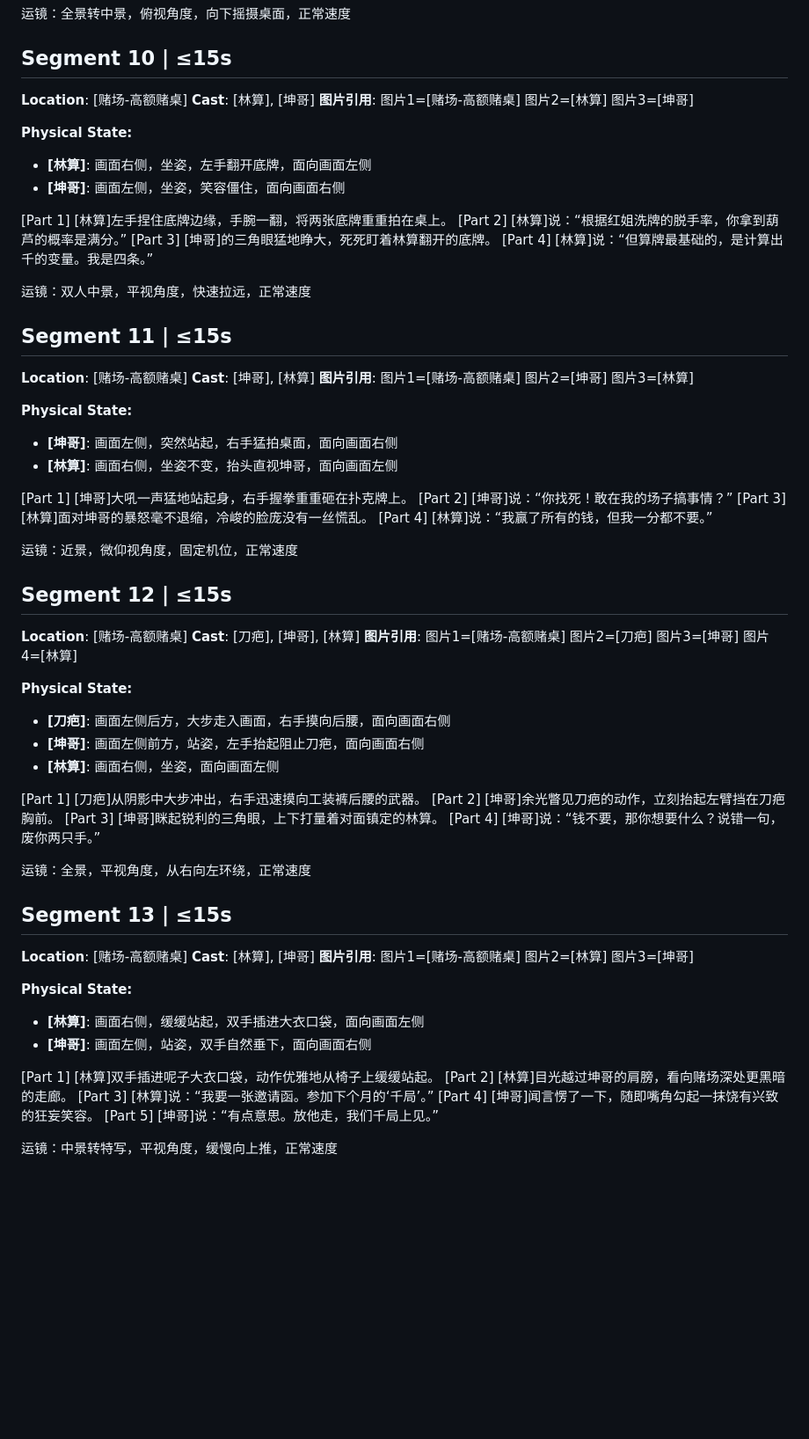
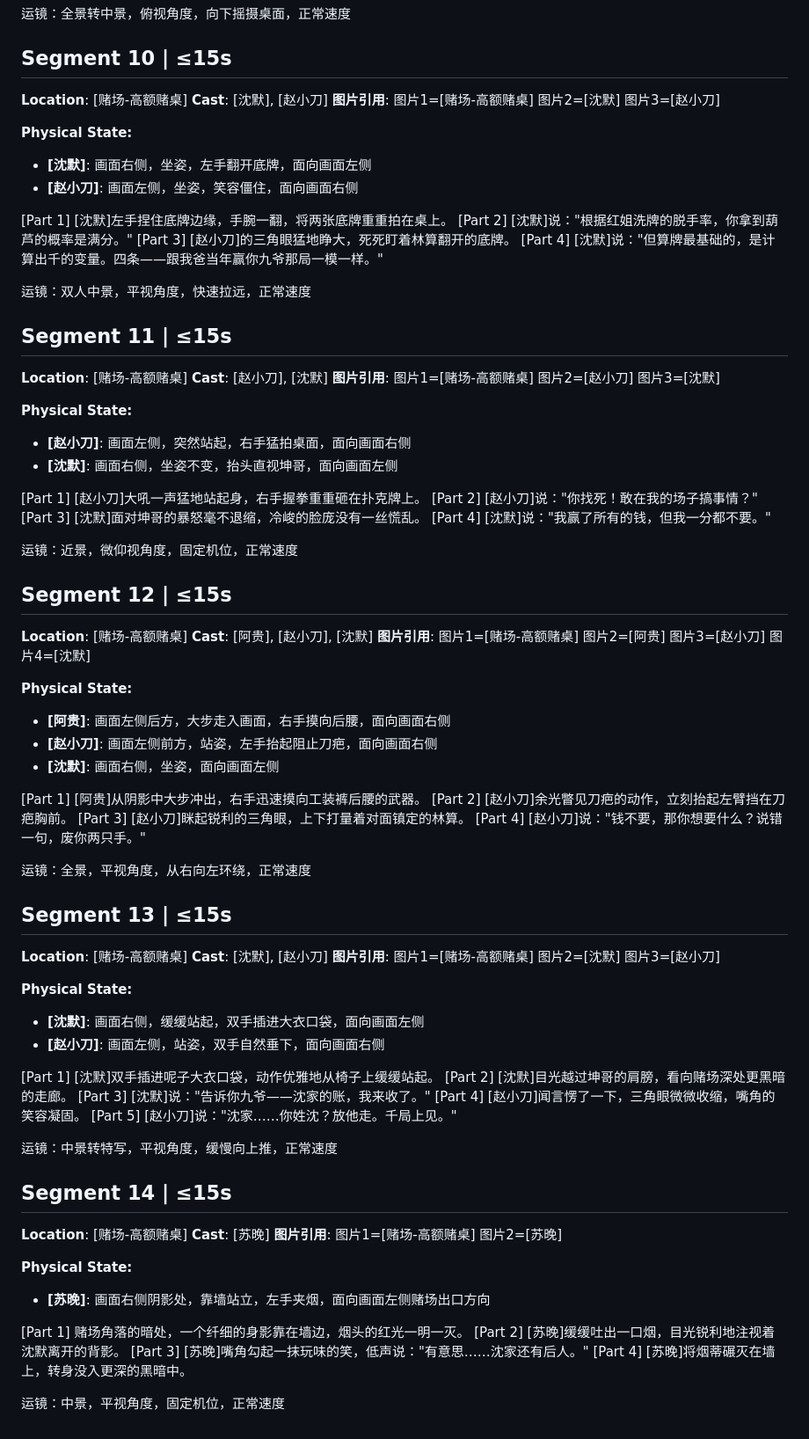
Before and after one commit to ykzhujiang/gambling-mastermind-ep01, a Markdown page: storyboard.md, the part around one of its changes. Shown at 88% size. Rendered like a GitHub page; blank space fills up the shorter version.

```diff
--- a/storyboard.md
+++ b/storyboard.md
@@ -172,66 +173,81 @@ appearance: "east-asian"
 
 ## Segment 10 | ≤15s
 **Location**: [赌场-高额赌桌]
-**Cast**: [林算], [坤哥]
-**图片引用**: 图片1=[赌场-高额赌桌] 图片2=[林算] 图片3=[坤哥]
+**Cast**: [沈默], [赵小刀]
+**图片引用**: 图片1=[赌场-高额赌桌] 图片2=[沈默] 图片3=[赵小刀]
 
 **Physical State:**
-- **[林算]**: 画面右侧，坐姿，左手翻开底牌，面向画面左侧
-- **[坤哥]**: 画面左侧，坐姿，笑容僵住，面向画面右侧
+- **[沈默]**: 画面右侧，坐姿，左手翻开底牌，面向画面左侧
+- **[赵小刀]**: 画面左侧，坐姿，笑容僵住，面向画面右侧
 
-[Part 1] [林算]左手捏住底牌边缘，手腕一翻，将两张底牌重重拍在桌上。
-[Part 2] [林算]说：“根据红姐洗牌的脱手率，你拿到葫芦的概率是满分。”
-[Part 3] [坤哥]的三角眼猛地睁大，死死盯着林算翻开的底牌。
-[Part 4] [林算]说：“但算牌最基础的，是计算出千的变量。我是四条。”
+[Part 1] [沈默]左手捏住底牌边缘，手腕一翻，将两张底牌重重拍在桌上。
+[Part 2] [沈默]说："根据红姐洗牌的脱手率，你拿到葫芦的概率是满分。"
+[Part 3] [赵小刀]的三角眼猛地睁大，死死盯着林算翻开的底牌。
+[Part 4] [沈默]说："但算牌最基础的，是计算出千的变量。四条——跟我爸当年赢你九爷那局一模一样。"
 
 运镜：双人中景，平视角度，快速拉远，正常速度
 
 ## Segment 11 | ≤15s
 **Location**: [赌场-高额赌桌]
-**Cast**: [坤哥], [林算]
-**图片引用**: 图片1=[赌场-高额赌桌] 图片2=[坤哥] 图片3=[林算]
+**Cast**: [赵小刀], [沈默]
+**图片引用**: 图片1=[赌场-高额赌桌] 图片2=[赵小刀] 图片3=[沈默]
 
 **Physical State:**
-- **[坤哥]**: 画面左侧，突然站起，右手猛拍桌面，面向画面右侧
-- **[林算]**: 画面右侧，坐姿不变，抬头直视坤哥，面向画面左侧
+- **[赵小刀]**: 画面左侧，突然站起，右手猛拍桌面，面向画面右侧
+- **[沈默]**: 画面右侧，坐姿不变，抬头直视坤哥，面向画面左侧
 
-[Part 1] [坤哥]大吼一声猛地站起身，右手握拳重重砸在扑克牌上。
-[Part 2] [坤哥]说：“你找死！敢在我的场子搞事情？”
-[Part 3] [林算]面对坤哥的暴怒毫不退缩，冷峻的脸庞没有一丝慌乱。
-[Part 4] [林算]说：“我赢了所有的钱，但我一分都不要。”
+[Part 1] [赵小刀]大吼一声猛地站起身，右手握拳重重砸在扑克牌上。
+[Part 2] [赵小刀]说："你找死！敢在我的场子搞事情？"
+[Part 3] [沈默]面对坤哥的暴怒毫不退缩，冷峻的脸庞没有一丝慌乱。
+[Part 4] [沈默]说："我赢了所有的钱，但我一分都不要。"
 
 运镜：近景，微仰视角度，固定机位，正常速度
 
 ## Segment 12 | ≤15s
 **Location**: [赌场-高额赌桌]
-**Cast**: [刀疤], [坤哥], [林算]
-**图片引用**: 图片1=[赌场-高额赌桌] 图片2=[刀疤] 图片3=[坤哥] 图片4=[林算]
+**Cast**: [阿贵], [赵小刀], [沈默]
+**图片引用**: 图片1=[赌场-高额赌桌] 图片2=[阿贵] 图片3=[赵小刀] 图片4=[沈默]
 
 **Physical State:**
-- **[刀疤]**: 画面左侧后方，大步走入画面，右手摸向后腰，面向画面右侧
-- **[坤哥]**: 画面左侧前方，站姿，左手抬起阻止刀疤，面向画面右侧
-- **[林算]**: 画面右侧，坐姿，面向画面左侧
+- **[阿贵]**: 画面左侧后方，大步走入画面，右手摸向后腰，面向画面右侧
+- **[赵小刀]**: 画面左侧前方，站姿，左手抬起阻止刀疤，面向画面右侧
+- **[沈默]**: 画面右侧，坐姿，面向画面左侧
 
-[Part 1] [刀疤]从阴影中大步冲出，右手迅速摸向工装裤后腰的武器。
-[Part 2] [坤哥]余光瞥见刀疤的动作，立刻抬起左臂挡在刀疤胸前。
-[Part 3] [坤哥]眯起锐利的三角眼，上下打量着对面镇定的林算。
-[Part 4] [坤哥]说：“钱不要，那你想要什么？说错一句，废你两只手。”
+[Part 1] [阿贵]从阴影中大步冲出，右手迅速摸向工装裤后腰的武器。
+[Part 2] [赵小刀]余光瞥见刀疤的动作，立刻抬起左臂挡在刀疤胸前。
+[Part 3] [赵小刀]眯起锐利的三角眼，上下打量着对面镇定的林算。
+[Part 4] [赵小刀]说："钱不要，那你想要什么？说错一句，废你两只手。"
 
 运镜：全景，平视角度，从右向左环绕，正常速度
 
 ## Segment 13 | ≤15s
 **Location**: [赌场-高额赌桌]
-**Cast**: [林算], [坤哥]
-**图片引用**: 图片1=[赌场-高额赌桌] 图片2=[林算] 图片3=[坤哥]
+**Cast**: [沈默], [赵小刀]
+**图片引用**: 图片1=[赌场-高额赌桌] 图片2=[沈默] 图片3=[赵小刀]
 
 **Physical State:**
-- **[林算]**: 画面右侧，缓缓站起，双手插进大衣口袋，面向画面左侧
-- **[坤哥]**: 画面左侧，站姿，双手自然垂下，面向画面右侧
+- **[沈默]**: 画面右侧，缓缓站起，双手插进大衣口袋，面向画面左侧
+- **[赵小刀]**: 画面左侧，站姿，双手自然垂下，面向画面右侧
 
-[Part 1] [林算]双手插进呢子大衣口袋，动作优雅地从椅子上缓缓站起。
-[Part 2] [林算]目光越过坤哥的肩膀，看向赌场深处更黑暗的走廊。
-[Part 3] [林算]说：“我要一张邀请函。参加下个月的‘千局’。”
-[Part 4] [坤哥]闻言愣了一下，随即嘴角勾起一抹饶有兴致的狂妄笑容。
-[Part 5] [坤哥]说：“有点意思。放他走，我们千局上见。”
+[Part 1] [沈默]双手插进呢子大衣口袋，动作优雅地从椅子上缓缓站起。
+[Part 2] [沈默]目光越过坤哥的肩膀，看向赌场深处更黑暗的走廊。
+[Part 3] [沈默]说："告诉你九爷——沈家的账，我来收了。"
+[Part 4] [赵小刀]闻言愣了一下，三角眼微微收缩，嘴角的笑容凝固。
+[Part 5] [赵小刀]说："沈家……你姓沈？放他走。千局上见。"
 
 运镜：中景转特写，平视角度，缓慢向上推，正常速度
+
+## Segment 14 | ≤15s
+**Location**: [赌场-高额赌桌]
+**Cast**: [苏晚]
+**图片引用**: 图片1=[赌场-高额赌桌] 图片2=[苏晚]
+
+**Physical State:**
+- **[苏晚]**: 画面右侧阴影处，靠墙站立，左手夹烟，面向画面左侧赌场出口方向
+
+[Part 1] 赌场角落的暗处，一个纤细的身影靠在墙边，烟头的红光一明一灭。
+[Part 2] [苏晚]缓缓吐出一口烟，目光锐利地注视着沈默离开的背影。
+[Part 3] [苏晚]嘴角勾起一抹玩味的笑，低声说："有意思……沈家还有后人。"
+[Part 4] [苏晚]将烟蒂碾灭在墙上，转身没入更深的黑暗中。
+
+运镜：中景，平视角度，固定机位，正常速度
```
Also changed, not shown: other parts of storyboard.md (+74 -73 lines).
